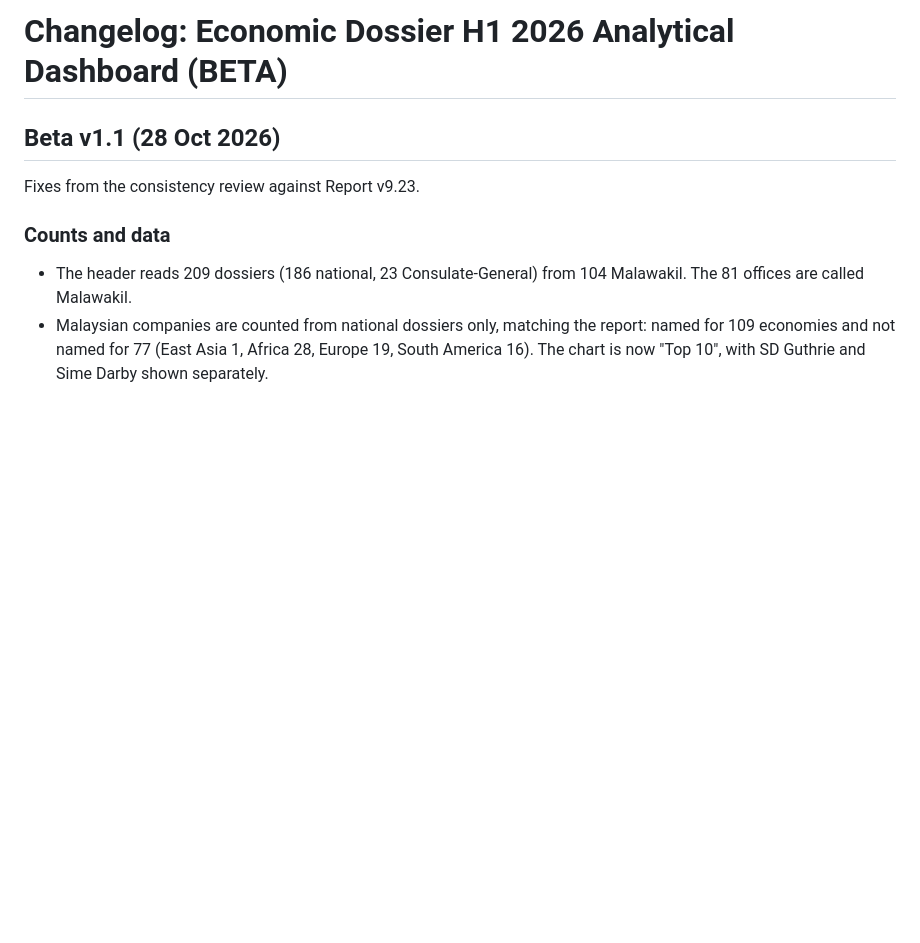
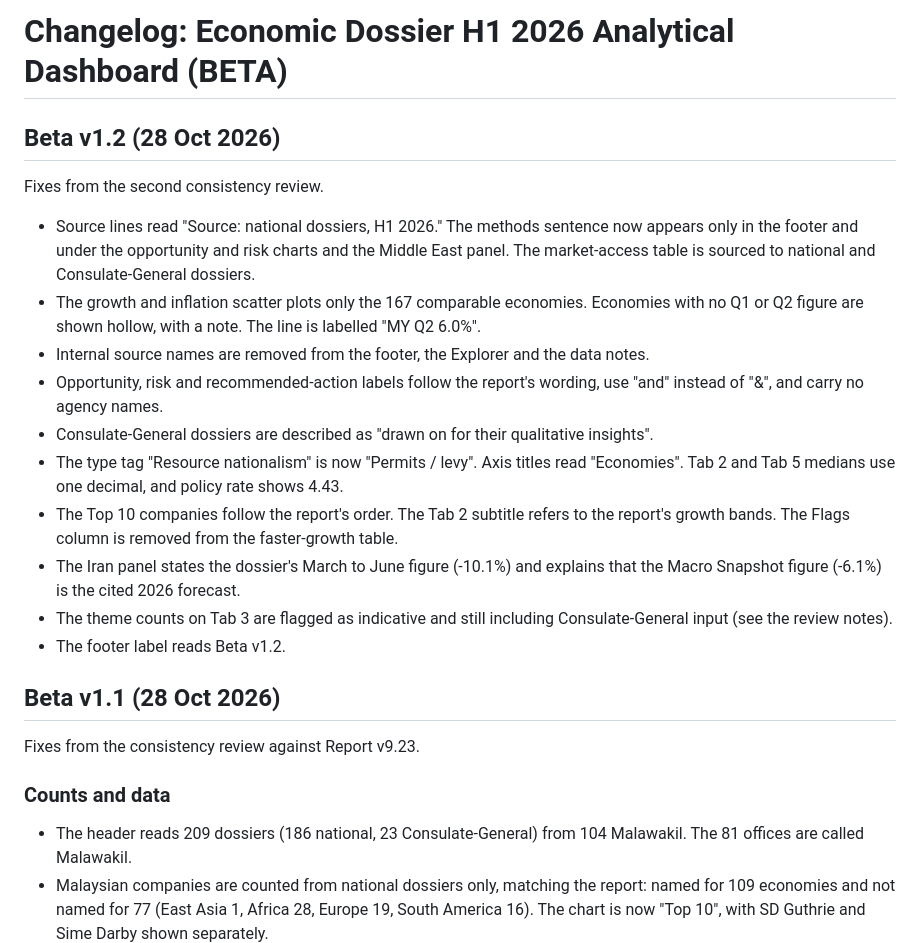
Before and after one commit to Abioux/economic-dossier-h1-2026-beta, a Markdown page: CHANGELOG.md, the part around the change. Rendered like a GitHub page; blank space fills up the shorter version.

Commit message:
CHANGELOG: Beta v1.2

```diff
--- a/CHANGELOG.md
+++ b/CHANGELOG.md
@@ -1,4 +1,19 @@
 # Changelog: Economic Dossier H1 2026 Analytical Dashboard (BETA)
+
+## Beta v1.2 (28 Oct 2026)
+
+Fixes from the second consistency review.
+
+- Source lines read "Source: national dossiers, H1 2026." The methods sentence now appears only in the footer and under the opportunity and risk charts and the Middle East panel. The market-access table is sourced to national and Consulate-General dossiers.
+- The growth and inflation scatter plots only the 167 comparable economies. Economies with no Q1 or Q2 figure are shown hollow, with a note. The line is labelled "MY Q2 6.0%".
+- Internal source names are removed from the footer, the Explorer and the data notes.
+- Opportunity, risk and recommended-action labels follow the report's wording, use "and" instead of "&", and carry no agency names.
+- Consulate-General dossiers are described as "drawn on for their qualitative insights".
+- The type tag "Resource nationalism" is now "Permits / levy". Axis titles read "Economies". Tab 2 and Tab 5 medians use one decimal, and policy rate shows 4.43.
+- The Top 10 companies follow the report's order. The Tab 2 subtitle refers to the report's growth bands. The Flags column is removed from the faster-growth table.
+- The Iran panel states the dossier's March to June figure (-10.1%) and explains that the Macro Snapshot figure (-6.1%) is the cited 2026 forecast.
+- The theme counts on Tab 3 are flagged as indicative and still including Consulate-General input (see the review notes).
+- The footer label reads Beta v1.2.
 
 ## Beta v1.1 (28 Oct 2026)
 
```
